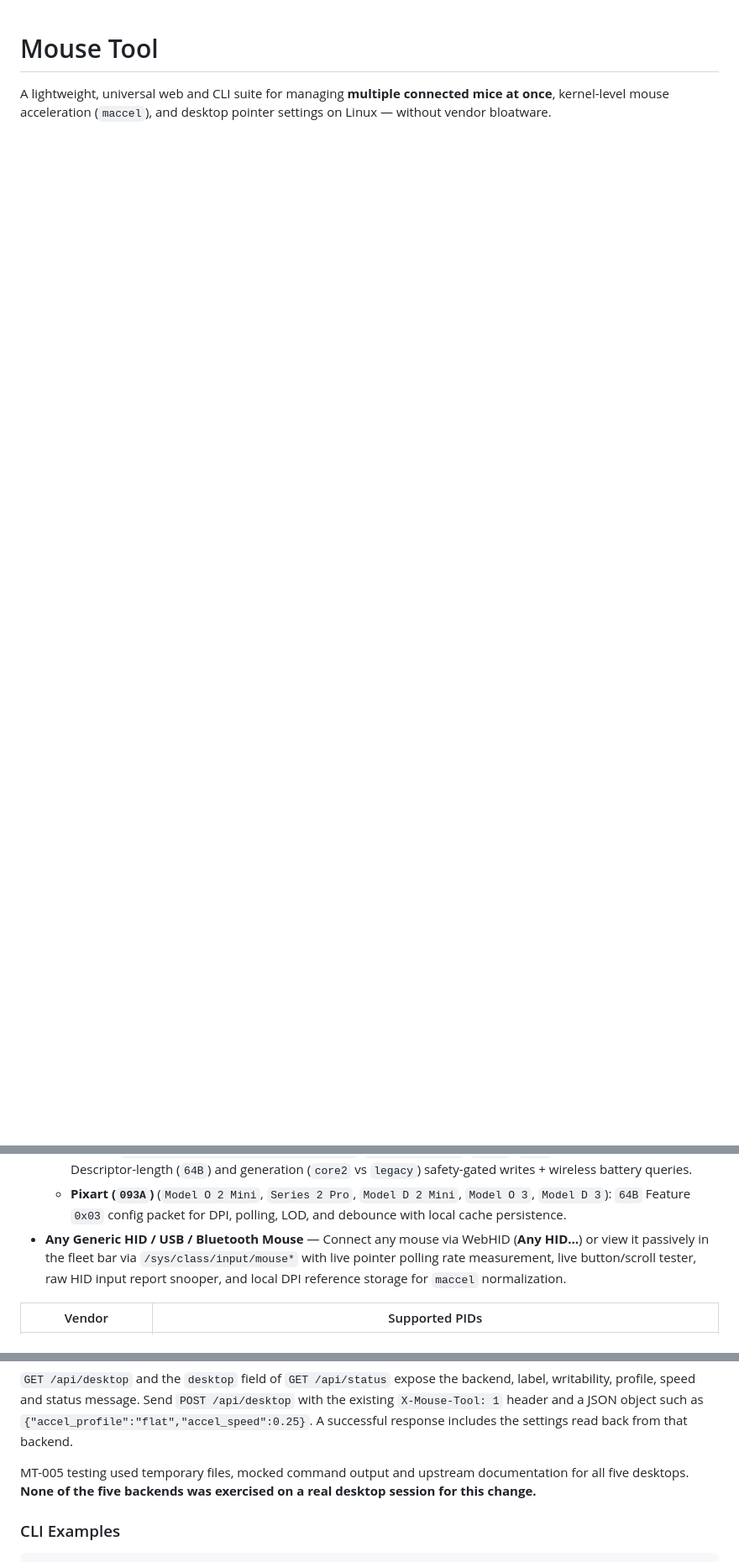
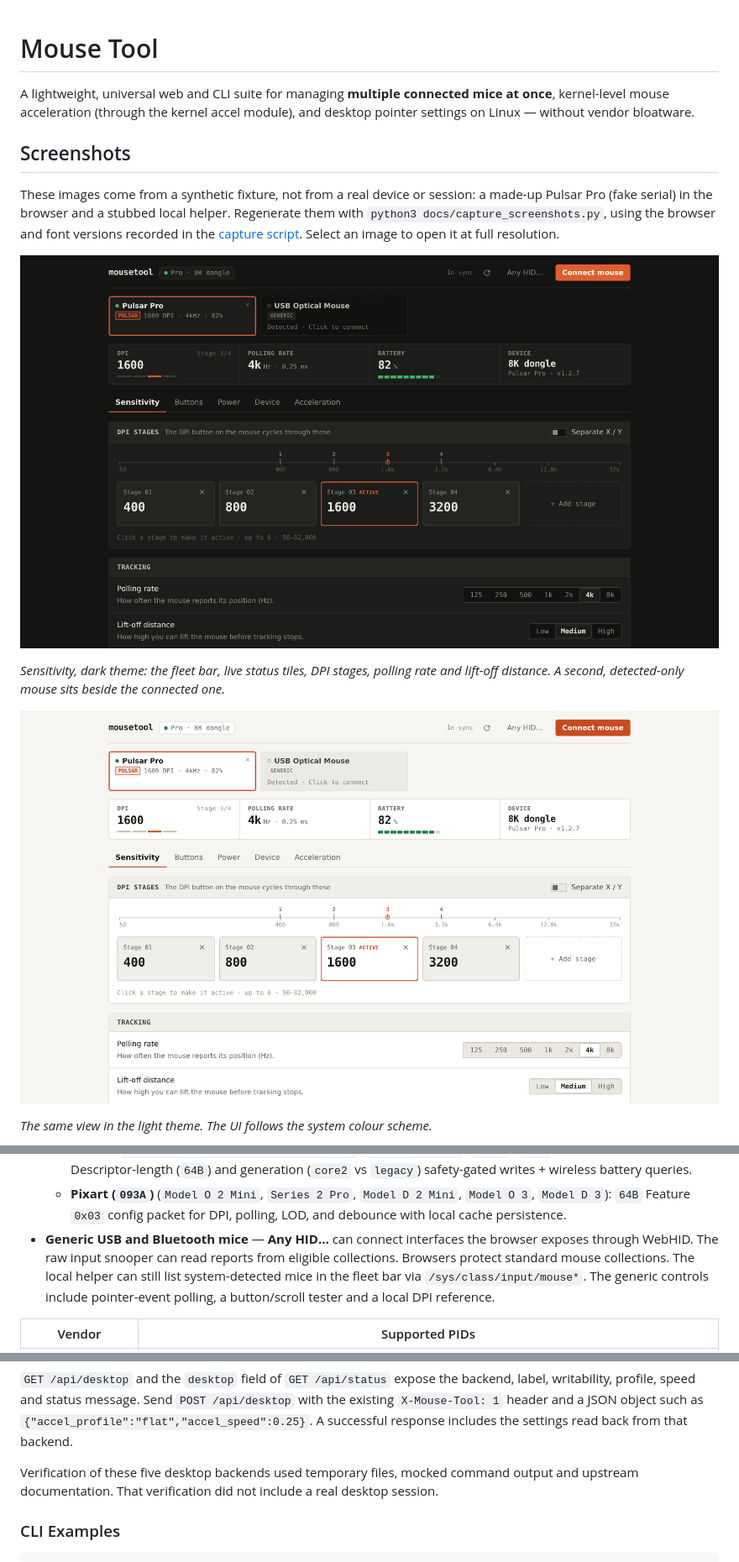
Before and after one commit to LDLNAN/mousetool, a Markdown page: README.md, 3 parts joined by grey strips. Shown at 84% size. Rendered like a GitHub page; pictures changed too: docs/screenshots/sensitivity-dark.png (added), docs/screenshots/sensitivity-light.png (added); blank space fills up the shorter version.

Commit message:
MT-004: README screenshots and accuracy fixes (verified 90.2, cross-provider)
Co-Authored-By: Claude Sonnet 5.5 <noreply@anthropic.com>

````diff
--- a/README.md
+++ b/README.md
@@ -1,3 +1,16 @@
 # Mouse Tool
 
-A lightweight, universal web and CLI suite for managing **multiple connected mice at once**, kernel-level mouse acceleration (`maccel`), and desktop pointer settings on Linux — without vendor bloatware.
+A lightweight, universal web and CLI suite for managing **multiple connected mice at once**, kernel-level mouse acceleration (through the kernel accel module), and desktop pointer settings on Linux — without vendor bloatware.
+
+## Screenshots
+
+These images come from a synthetic fixture, not from a real device or session: a made-up Pulsar Pro (fake serial) in the browser and a stubbed local helper. Regenerate them with `python3 docs/capture_screenshots.py`, using the browser and font versions recorded in the [capture script](docs/capture_screenshots.py). Select an image to open it at full resolution.
+
+[![Sensitivity tab in the dark theme: DPI stages, polling rate and lift-off distance for a connected mouse, with a second detected mouse in the fleet bar](docs/screenshots/sensitivity-dark.png)](docs/screenshots/sensitivity-dark.png)
+
+*Sensitivity, dark theme: the fleet bar, live status tiles, DPI stages, polling rate and lift-off distance. A second, detected-only mouse sits beside the connected one.*
+
+[![Sensitivity tab in the light theme, showing the same DPI stages, polling rate and lift-off distance](docs/screenshots/sensitivity-light.png)](docs/screenshots/sensitivity-light.png)
+
+*The same view in the light theme. The UI follows the system colour scheme.*
+
@@ -18,7 +46,7 @@ A lightweight, universal web and CLI suite for managing **multiple connected mic
   - **CORE 2 (`Model O 2 Pro / D 2 Pro 4K/8K`)**: Firmware/battery queries plus write-only DPI stages, `125–8000 Hz` polling, debounce, Motion Sync, backed by persistent local state cache (`~/.cache/mousetool/device_state.json` & `localStorage`).
   - **Classic (`Model O/D/I/O2/D2/I2 Wireless/Wired`, `Series One Pro`, `Forge`, `3794` CORE 2 Classic)**: Descriptor-length (`64B`) and generation (`core2` vs `legacy`) safety-gated writes + wireless battery queries.
   - **Pixart (`093A`)** (`Model O 2 Mini`, `Series 2 Pro`, `Model D 2 Mini`, `Model O 3`, `Model D 3`): `64B` Feature `0x03` config packet for DPI, polling, LOD, and debounce with local cache persistence.
-- **Any Generic HID / USB / Bluetooth Mouse** — Connect any mouse via WebHID (**Any HID…**) or view it passively in the fleet bar via `/sys/class/input/mouse*` with live pointer polling rate measurement, live button/scroll tester, raw HID input report snooper, and local DPI reference storage for `maccel` normalization.
+- **Generic USB and Bluetooth mice** — **Any HID…** can connect interfaces the browser exposes through WebHID. The raw input snooper can read reports from eligible collections. Browsers protect standard mouse collections. The local helper can still list system-detected mice in the fleet bar via `/sys/class/input/mouse*`. The generic controls include pointer-event polling, a button/scroll tester and a local DPI reference.
 
 | Vendor | Supported PIDs |
 | --- | --- |
@@ -96,7 +124,7 @@ The helper detects the desktop from its session environment, starting with `XDG_
 
 `GET /api/desktop` and the `desktop` field of `GET /api/status` expose the backend, label, writability, profile, speed and status message. Send `POST /api/desktop` with the existing `X-Mouse-Tool: 1` header and a JSON object such as `{"accel_profile":"flat","accel_speed":0.25}`. A successful response includes the settings read back from that backend.
 
-MT-005 testing used temporary files, mocked command output and upstream documentation for all five desktops. **None of the five backends was exercised on a real desktop session for this change.**
+Verification of these five desktop backends used temporary files, mocked command output and upstream documentation. That verification did not include a real desktop session.
 
 ### CLI Examples
 ```bash
````
Also changed, not shown: other parts of README.md (+26 -10 lines), docs/screenshots/acceleration-dark.png (added), docs/screenshots/acceleration-light.png (added), docs/screenshots/desktop-pointer-dark.png (added), docs/screenshots/tuning-light.png (added), 1 other file.
